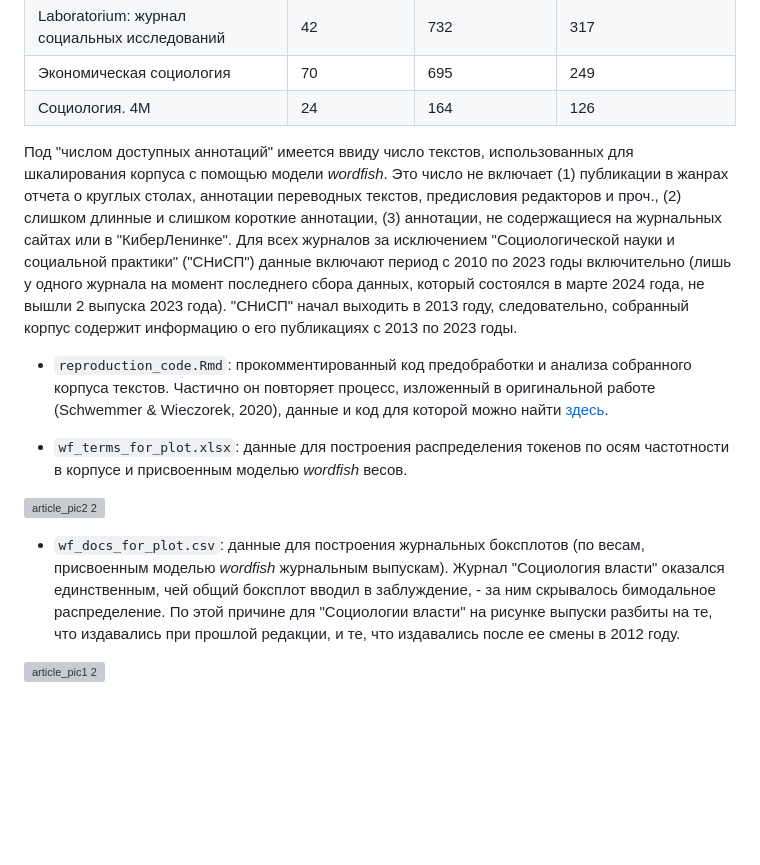
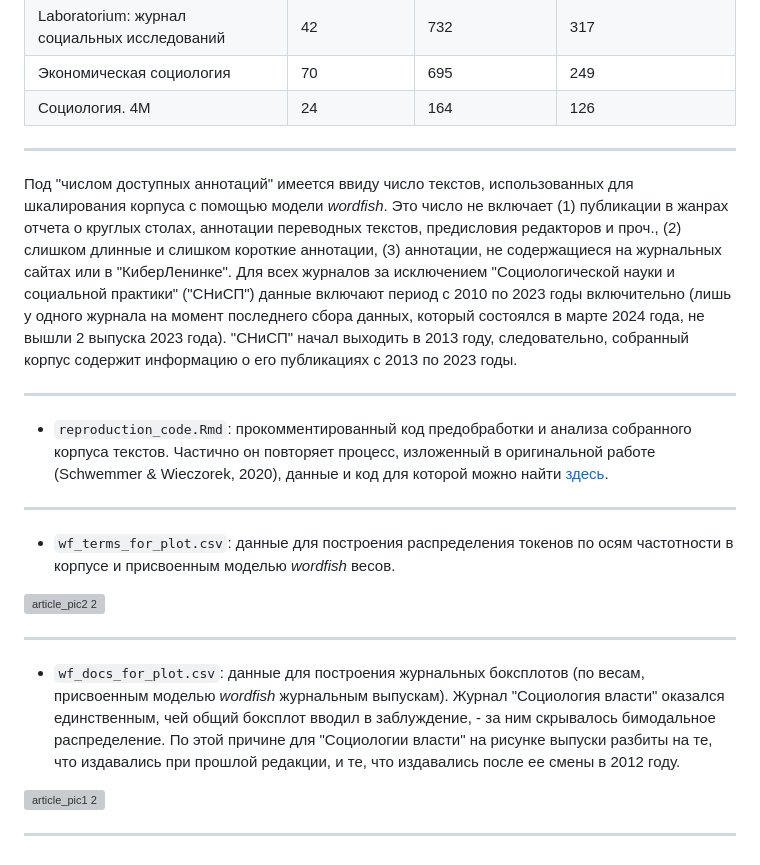
Before and after one commit to artpech23/russian_sociology_abstracts, a Markdown page: README.md, the part around the change. Drawn GitHub-style; blank space fills up the shorter version; grey boxes are pictures that could not be loaded.

```diff
--- a/README.md
+++ b/README.md
@@ -24,18 +24,24 @@
 | Экономическая социология | 70 | 695 | 249 |
 | Социология. 4М | 24 | 164 | 126 |
 
+***
 
 Под "числом доступных аннотаций" имеется ввиду число текстов, использованных для шкалирования корпуса с помощью модели *wordfish*. Это число не включает (1) публикации в жанрах отчета о круглых столах, аннотации переводных текстов, предисловия редакторов и проч., (2) слишком длинные и слишком короткие аннотации, (3) аннотации, не содержащиеся на журнальных сайтах или в "КиберЛенинке". Для всех журналов за исключением "Социологической науки и социальной практики" ("СНиСП") данные включают период с 2010 по 2023 годы включительно (лишь у одного журнала на момент последнего сбора данных, который состоялся в марте 2024 года, не вышли 2 выпуска 2023 года). "СНиСП" начал выходить в 2013 году, следовательно, собранный корпус содержит информацию о его публикациях с 2013 по 2023 годы.
 
-
+***
   - `reproduction_code.Rmd`: прокомментированный код предобработки и анализа собранного корпуса текстов. Частично он повторяет процесс, изложенный в оригинальной работе (Schwemmer & Wieczorek, 2020), данные и код для которой можно найти [здесь](https://dataverse.harvard.edu/dataset.xhtml?persistentId=doi:10.7910/DVN/P329Z0).
 
 
-  - `wf_terms_for_plot.xlsx`: данные для построения распределения токенов по осям частотности в корпусе и присвоенным моделью *wordfish* весов.
+***
+  - `wf_terms_for_plot.csv`: данные для построения распределения токенов по осям частотности в корпусе и присвоенным моделью *wordfish* весов.
 
 ![article_pic2 2](https://github.com/artpech23/russian_sociology_abstracts/assets/105486005/807c8fc4-7234-4b0c-aeb5-0c92e174a5c3)
 
 
+***
   - `wf_docs_for_plot.csv`: данные для построения журнальных боксплотов (по весам, присвоенным моделью *wordfish* журнальным выпускам). Журнал "Социология власти" оказался единственным, чей общий боксплот вводил в заблуждение, - за ним скрывалось бимодальное распределение. По этой причине для "Социологии власти" на рисунке выпуски разбиты на те, что издавались при прошлой редакции, и те, что издавались после ее смены в 2012 году.
 
 ![article_pic1 2](https://github.com/artpech23/russian_sociology_abstracts/assets/105486005/f045a5c0-f1a9-4c18-bb99-23eaf003a30b)
+
+
+***
```
